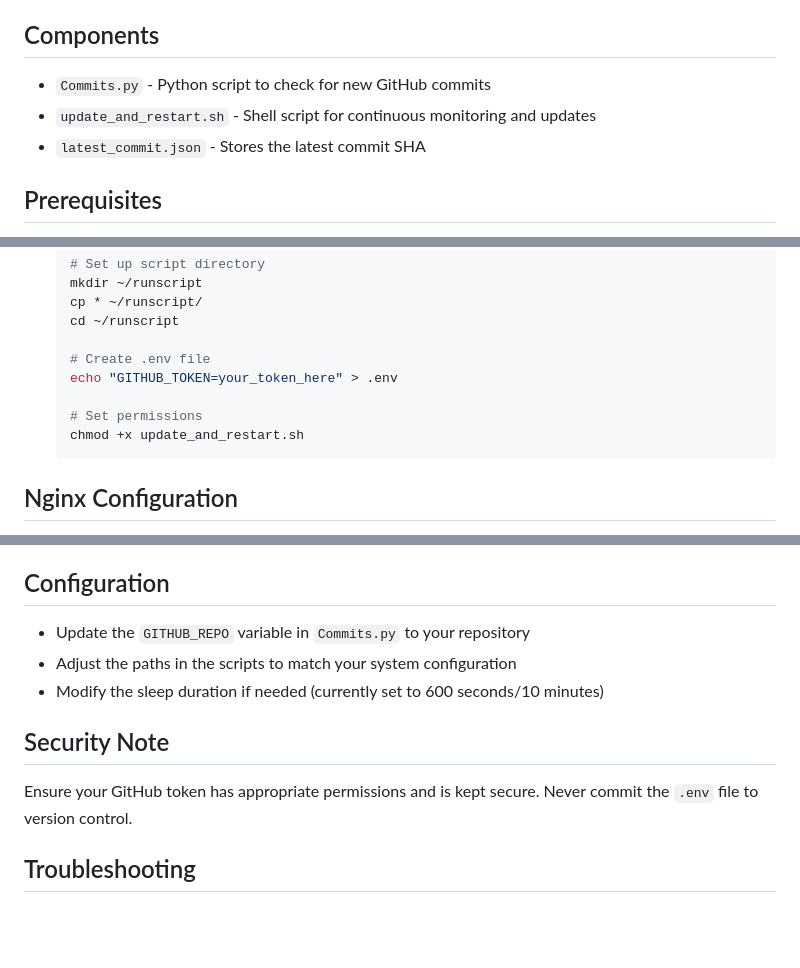
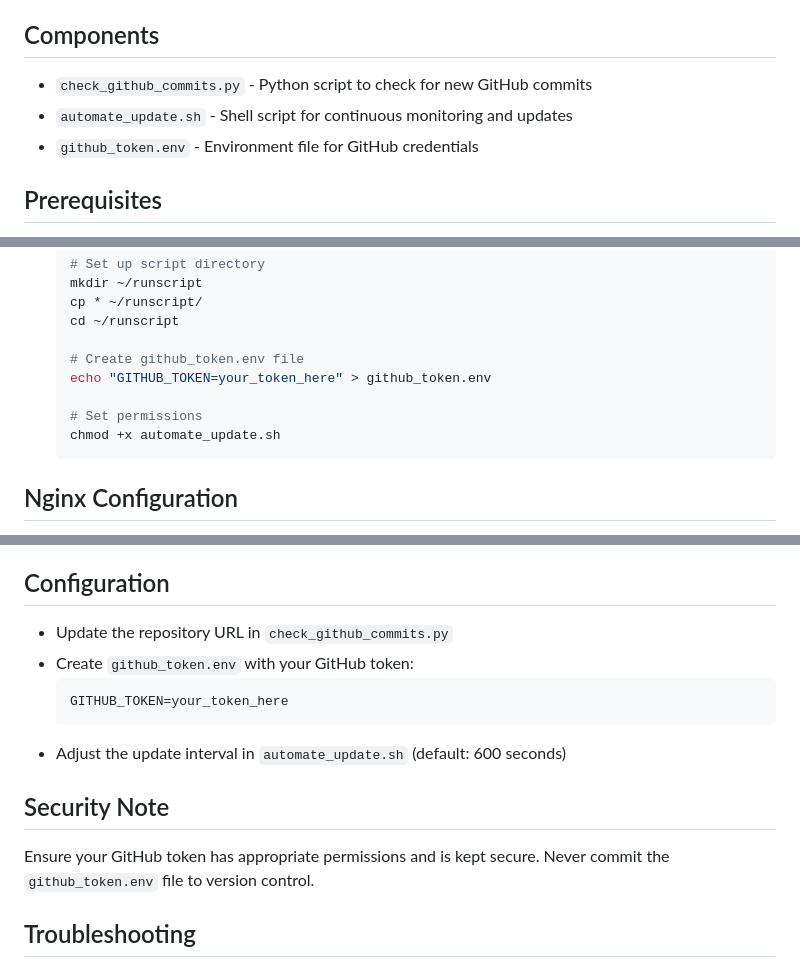
Before and after one commit to msshashank1997/project-support, a Markdown page: README.md, 3 parts joined by grey strips. Rendered like a GitHub page; blank space fills up the shorter version.

Commit message:
Rename scripts and update README for improved clarity and consistency

````diff
--- a/README.md
+++ b/README.md
@@ -4,9 +4,9 @@ This system automatically monitors a GitHub repository for new commits and updat
 
 ## Components
 
-- `Commits.py` - Python script to check for new GitHub commits
-- `update_and_restart.sh` - Shell script for continuous monitoring and updates
-- `latest_commit.json` - Stores the latest commit SHA
+- `check_github_commits.py` - Python script to check for new GitHub commits
+- `automate_update.sh` - Shell script for continuous monitoring and updates
+- `github_token.env` - Environment file for GitHub credentials
 
 ## Prerequisites
 
@@ -52,11 +52,11 @@ This system automatically monitors a GitHub repository for new commits and updat
    cp * ~/runscript/
    cd ~/runscript
 
-   # Create .env file
-   echo "GITHUB_TOKEN=your_token_here" > .env
+   # Create github_token.env file
+   echo "GITHUB_TOKEN=your_token_here" > github_token.env
 
    # Set permissions
-   chmod +x update_and_restart.sh
+   chmod +x automate_update.sh
    ```
 
 ## Nginx Configuration
@@ -95,13 +95,16 @@ sudo systemctl reload nginx  # Apply changes
 
 ## Configuration
 
-- Update the `GITHUB_REPO` variable in `Commits.py` to your repository
-- Adjust the paths in the scripts to match your system configuration
-- Modify the sleep duration if needed (currently set to 600 seconds/10 minutes)
+- Update the repository URL in `check_github_commits.py`
+- Create `github_token.env` with your GitHub token:
+  ```
+  GITHUB_TOKEN=your_token_here
+  ```
+- Adjust the update interval in `automate_update.sh` (default: 600 seconds)
 
 ## Security Note
 
-Ensure your GitHub token has appropriate permissions and is kept secure. Never commit the `.env` file to version control.
+Ensure your GitHub token has appropriate permissions and is kept secure. Never commit the `github_token.env` file to version control.
 
 ## Troubleshooting
 
````
Also changed, not shown: other parts of README.md (+2 -2 lines).
